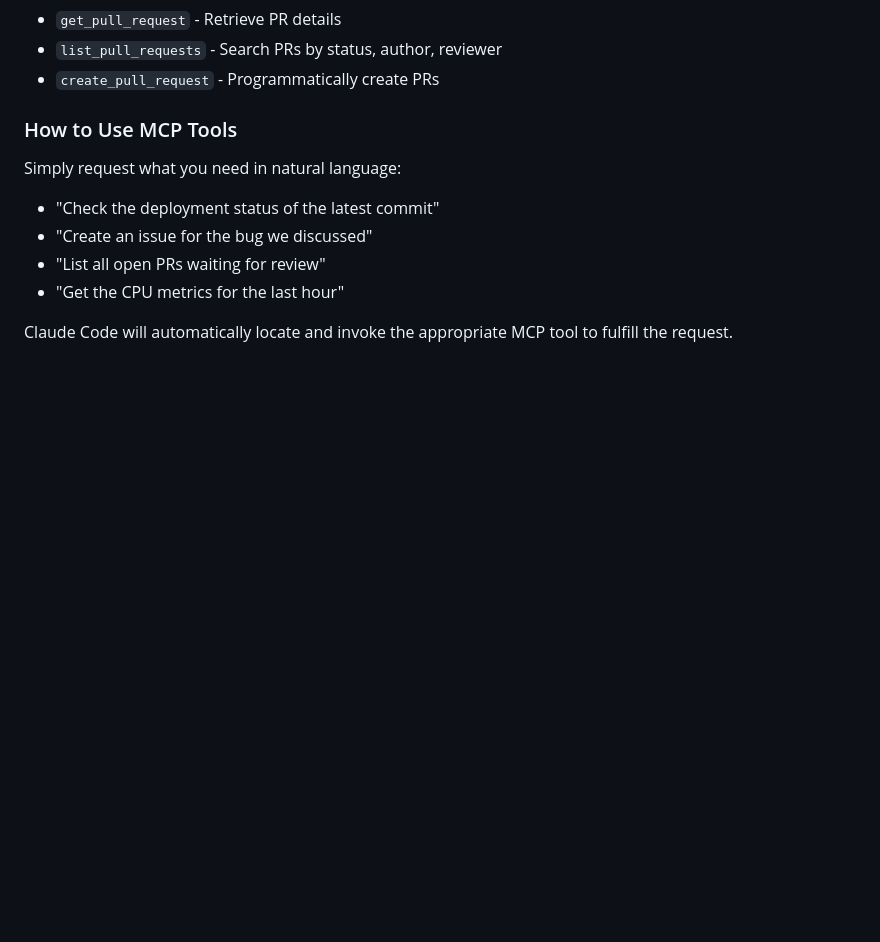
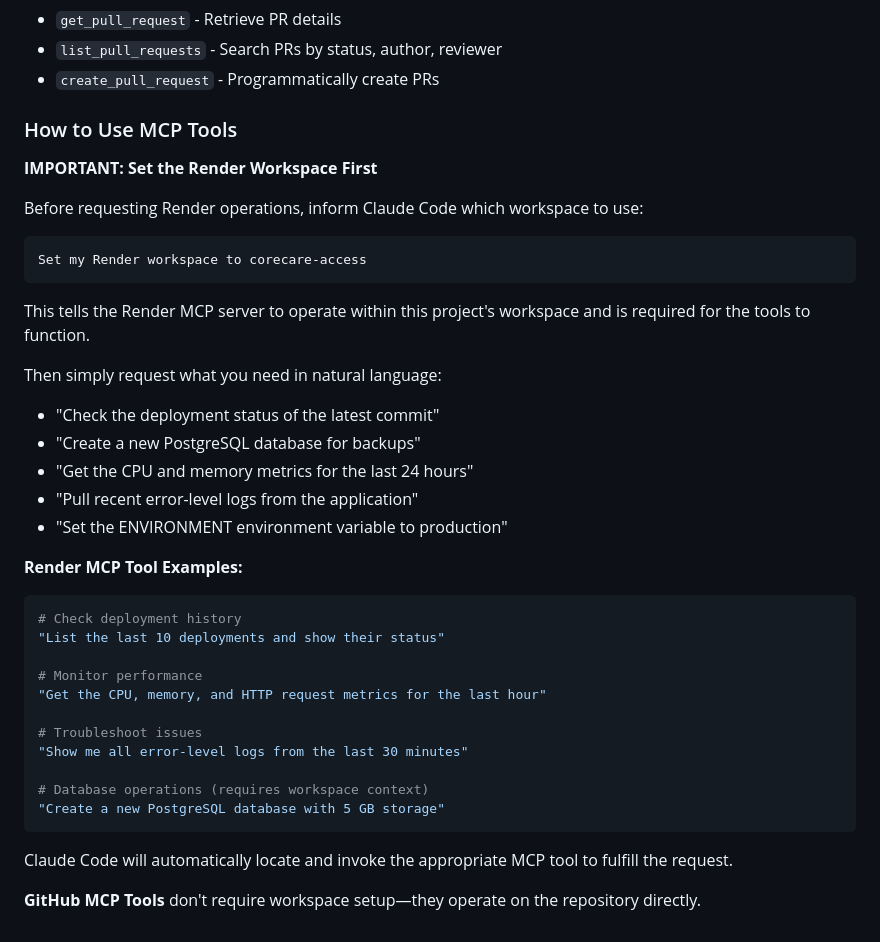
Before and after one commit to hcunanan79/COREcare-access, a Markdown page: CLAUDE.md, the part around the change. Rendered like a GitHub page; blank space fills up the shorter version.

Commit message:
docs: Add critical Render workspace setup requirement for MCP tools
Document the essential step that was missing: AI models must set the Render
workspace context before requesting operations. Without this, the MCP tools
won't have the necessary scope to function.

Update with workspace setup instruction and add practical examples for:
- Deployment status checks
- Performance metrics retrieval
- Log troubleshooting
- Database creation
- Environment variable management

Source: https://render.com/docs/mcp-server

Co-Authored-By: Claude Haiku 4.5 <noreply@anthropic.com>

````diff
--- a/CLAUDE.md
+++ b/CLAUDE.md
@@ -106,10 +106,38 @@ Key tools available from GitHub MCP include:
 - `create_pull_request` - Programmatically create PRs
 
 ### How to Use MCP Tools
-Simply request what you need in natural language:
+
+**IMPORTANT: Set the Render Workspace First**
+
+Before requesting Render operations, inform Claude Code which workspace to use:
+```
+Set my Render workspace to corecare-access
+```
+
+This tells the Render MCP server to operate within this project's workspace and is required for the tools to function.
+
+Then simply request what you need in natural language:
 - "Check the deployment status of the latest commit"
-- "Create an issue for the bug we discussed"
-- "List all open PRs waiting for review"
-- "Get the CPU metrics for the last hour"
+- "Create a new PostgreSQL database for backups"
+- "Get the CPU and memory metrics for the last 24 hours"
+- "Pull recent error-level logs from the application"
+- "Set the ENVIRONMENT environment variable to production"
+
+**Render MCP Tool Examples:**
+```bash
+# Check deployment history
+"List the last 10 deployments and show their status"
+
+# Monitor performance
+"Get the CPU, memory, and HTTP request metrics for the last hour"
+
+# Troubleshoot issues
+"Show me all error-level logs from the last 30 minutes"
+
+# Database operations (requires workspace context)
+"Create a new PostgreSQL database with 5 GB storage"
+```
 
 Claude Code will automatically locate and invoke the appropriate MCP tool to fulfill the request.
+
+**GitHub MCP Tools** don't require workspace setup—they operate on the repository directly.
````
